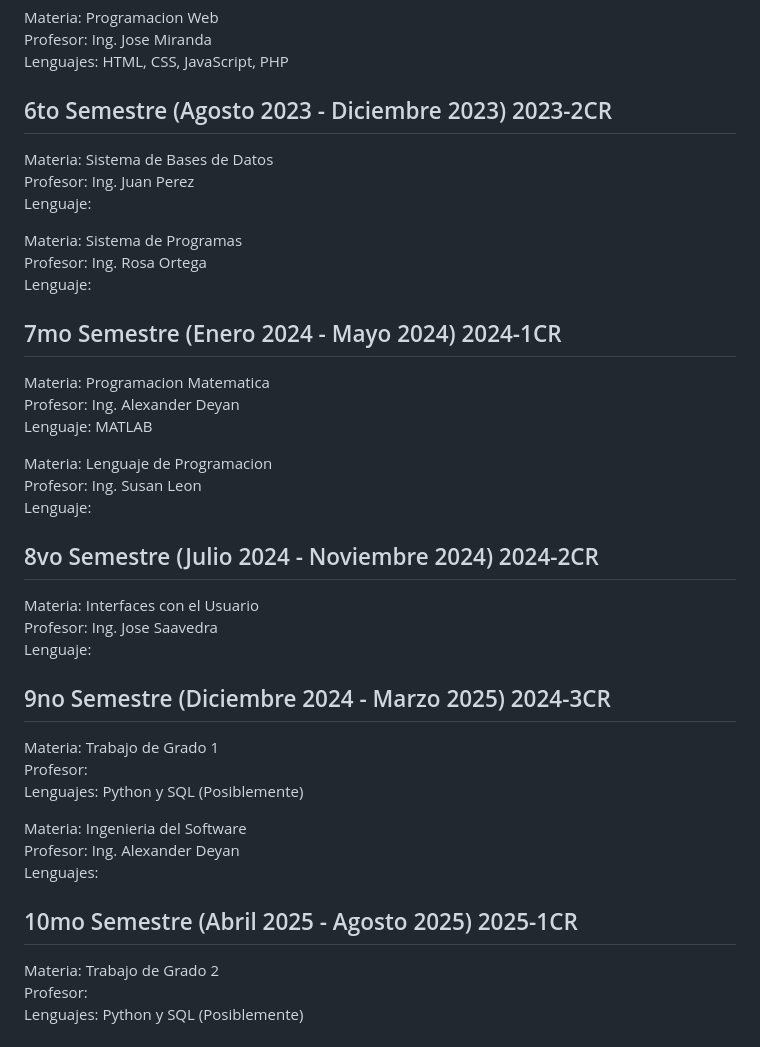
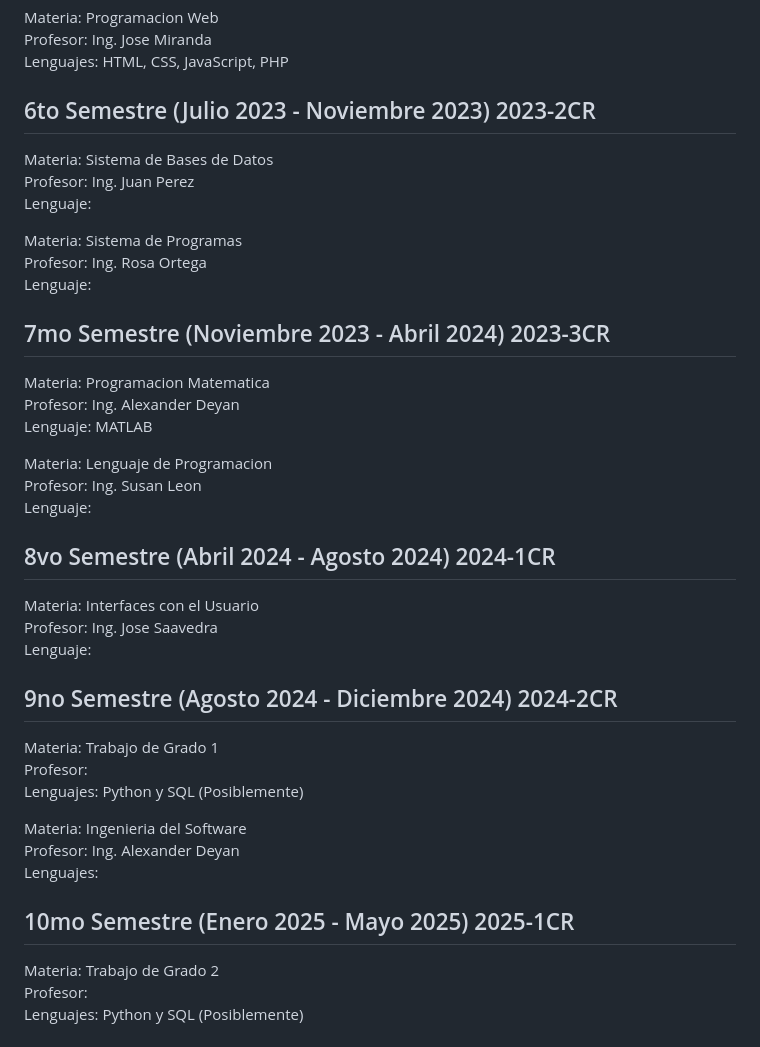
Before and after one commit to ElSirGuti/proyectos-universidad, a Markdown page: README.md, the part around the change. Rendered like a GitHub page.

```diff
--- a/README.md
+++ b/README.md
@@ -36,7 +36,7 @@ Materia: Programacion Web <br>
 Profesor: Ing. Jose Miranda <br>
 Lenguajes: HTML, CSS, JavaScript, PHP <br>
 
-6to Semestre (Agosto 2023 - Diciembre 2023) 2023-2CR
+6to Semestre (Julio 2023 - Noviembre 2023) 2023-2CR
 -----------------------------------------------------------------------------------------------------------------------------------------------------------------------
 Materia: Sistema de Bases de Datos <br>
 Profesor: Ing. Juan Perez <br>
@@ -46,7 +46,7 @@ Materia: Sistema de Programas <br>
 Profesor: Ing. Rosa Ortega <br>
 Lenguaje: <br>
 
-7mo Semestre (Enero 2024 - Mayo 2024) 2024-1CR
+7mo Semestre (Noviembre 2023 - Abril 2024) 2023-3CR
 -----------------------------------------------------------------------------------------------------------------------------------------------------------------------
 Materia: Programacion Matematica <br>
 Profesor: Ing. Alexander Deyan <br>
@@ -56,13 +56,13 @@ Materia: Lenguaje de Programacion <br>
 Profesor: Ing. Susan Leon <br>
 Lenguaje: <br>
 
-8vo Semestre (Julio 2024 - Noviembre 2024) 2024-2CR
+8vo Semestre (Abril 2024 - Agosto 2024) 2024-1CR
 -----------------------------------------------------------------------------------------------------------------------------------------------------------------------
 Materia: Interfaces con el Usuario <br>
 Profesor: Ing. Jose Saavedra <br>
 Lenguaje: <br>
 
-9no Semestre (Diciembre 2024 - Marzo 2025) 2024-3CR
+9no Semestre (Agosto 2024 - Diciembre 2024) 2024-2CR
 -----------------------------------------------------------------------------------------------------------------------------------------------------------------------
 Materia: Trabajo de Grado 1 <br>
 Profesor: <br>
@@ -72,7 +72,7 @@ Materia: Ingenieria del Software <br>
 Profesor: Ing. Alexander Deyan <br>
 Lenguajes: <br>
 
-10mo Semestre (Abril 2025 - Agosto 2025) 2025-1CR
+10mo Semestre (Enero 2025 - Mayo 2025) 2025-1CR
 -----------------------------------------------------------------------------------------------------------------------------------------------------------------------
 Materia: Trabajo de Grado 2 <br>
 Profesor: <br>
```
